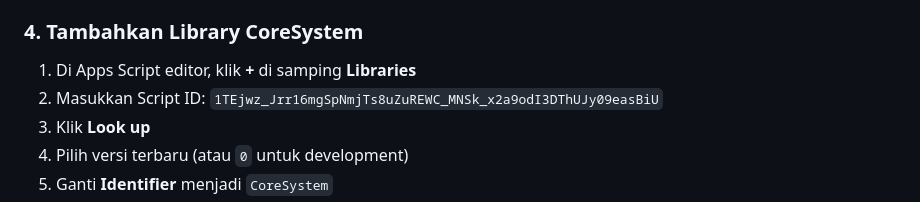
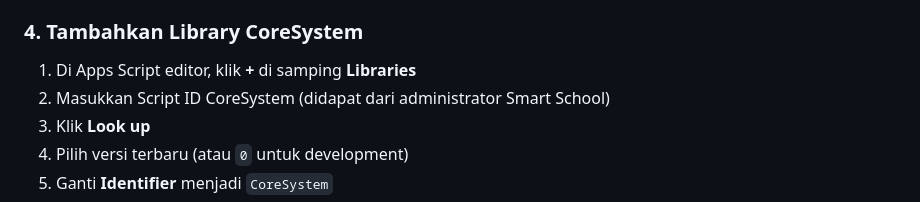
Before and after one commit to misterjohn46/Smart-School-Wrapper, a Markdown page: README.md, the part around the change. Rendered like a GitHub page.

Commit message:
Remove hardcoded Script ID - use generic instruction

```diff
--- a/README.md
+++ b/README.md
@@ -30,7 +30,7 @@ Copy seluruh isi dari [Kode.js](Kode.js) ke file `Code.gs` di Apps Script.
 ### 4. Tambahkan Library CoreSystem
 
 1. Di Apps Script editor, klik **+** di samping **Libraries**
-2. Masukkan Script ID: `1TEjwz_Jrr16mgSpNmjTs8uZuREWC_MNSk_x2a9odI3DThUJy09easBiU`
+2. Masukkan Script ID CoreSystem (didapat dari administrator Smart School)
 3. Klik **Look up**
 4. Pilih versi terbaru (atau `0` untuk development)
 5. Ganti **Identifier** menjadi `CoreSystem`
```
